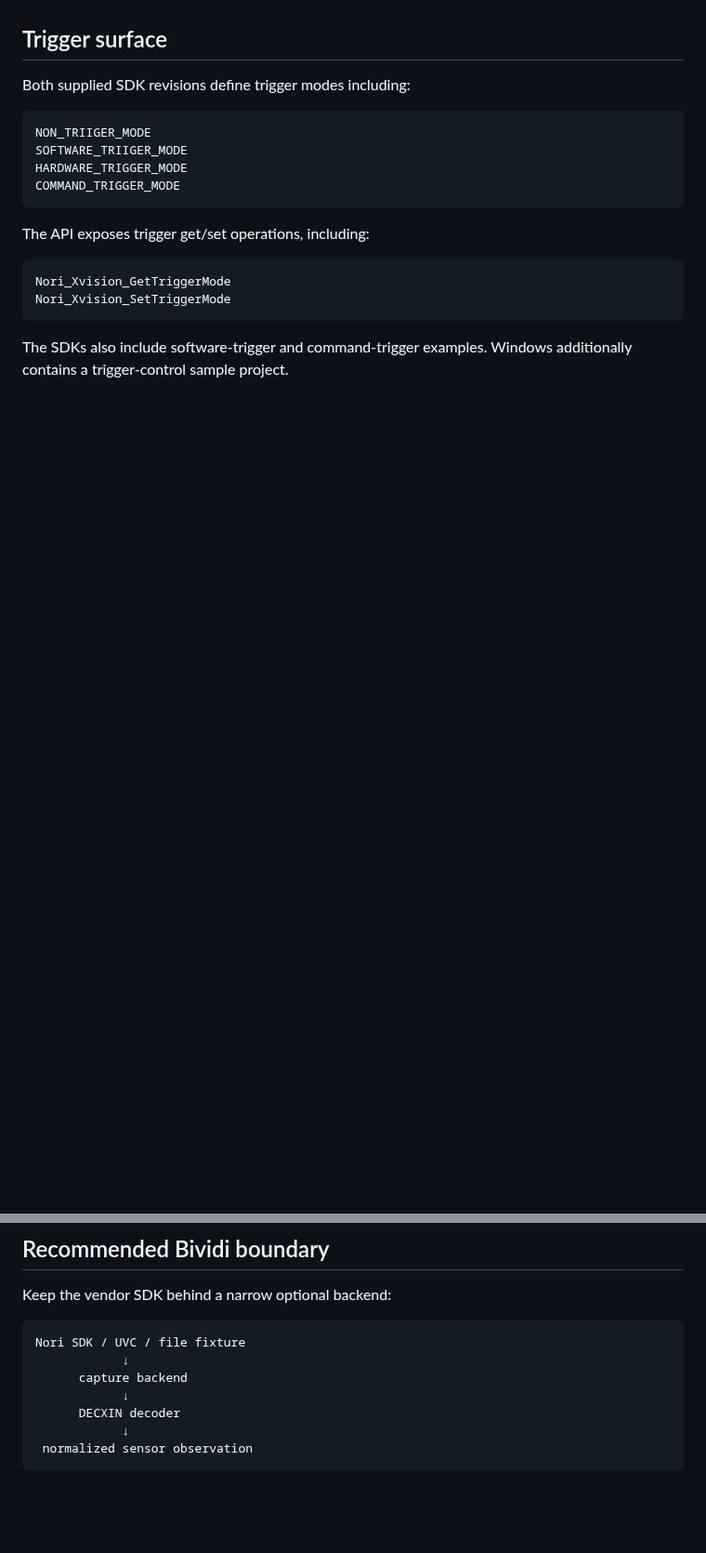
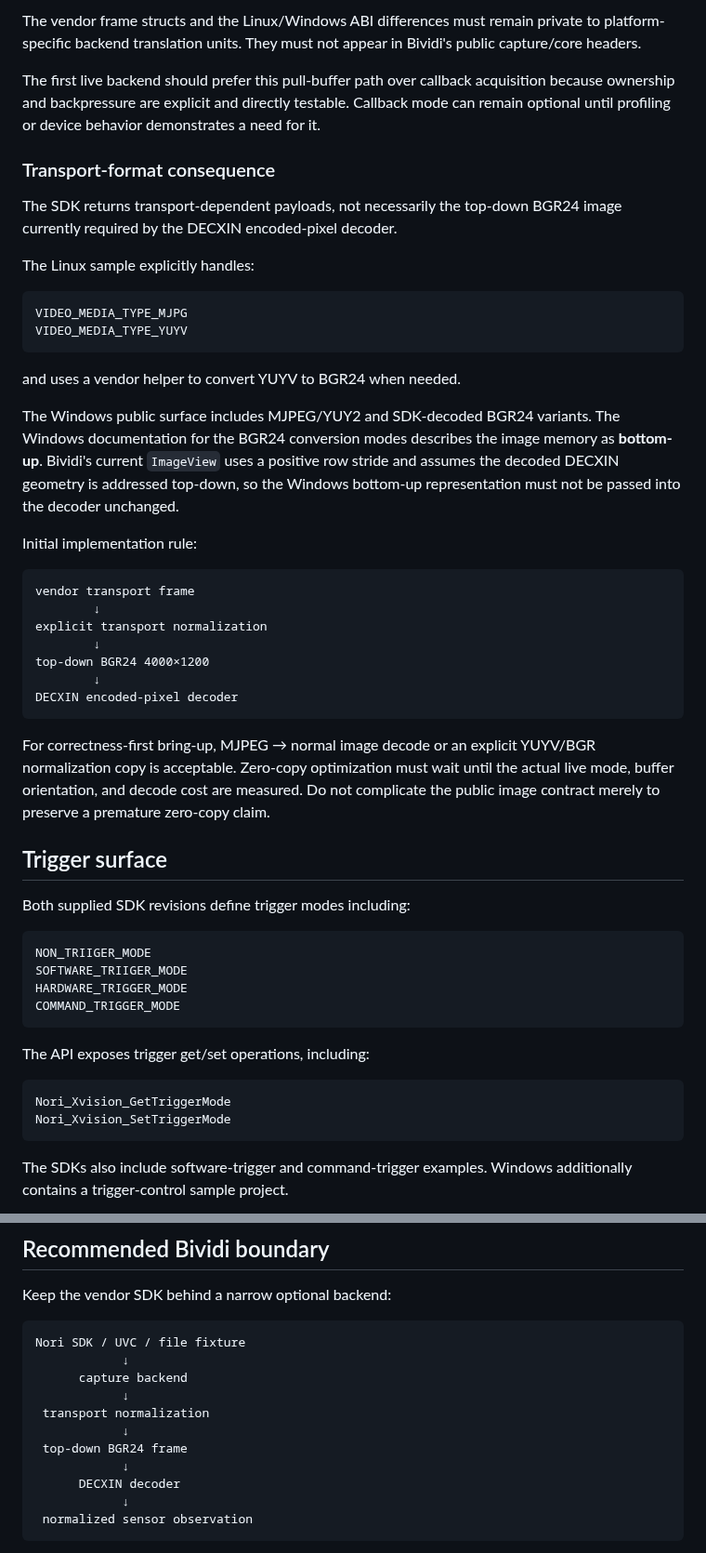
Before and after one commit to cctsao1008/bividi, a Markdown page: docs/devices/decxin-nori-sdk-surface.md, 2 parts joined by grey strips. Shown at 93% size. Drawn GitHub-style; blank space fills up the shorter version.

````diff
--- a/docs/devices/decxin-nori-sdk-surface.md
+++ b/docs/devices/decxin-nori-sdk-surface.md
@@ -67,3 +149,35 @@ These SDK frame timestamps are host-SDK fields and must not be conflated with th
+The vendor frame structs and the Linux/Windows ABI differences must remain private to platform-specific backend translation units. They must not appear in Bividi's public capture/core headers.
+
+The first live backend should prefer this pull-buffer path over callback acquisition because ownership and backpressure are explicit and directly testable. Callback mode can remain optional until profiling or device behavior demonstrates a need for it.
+
+### Transport-format consequence
+
+The SDK returns transport-dependent payloads, not necessarily the top-down BGR24 image currently required by the DECXIN encoded-pixel decoder.
+
+The Linux sample explicitly handles:
+
+```text
+VIDEO_MEDIA_TYPE_MJPG
+VIDEO_MEDIA_TYPE_YUYV
+```
+
+and uses a vendor helper to convert YUYV to BGR24 when needed.
+
+The Windows public surface includes MJPEG/YUY2 and SDK-decoded BGR24 variants. The Windows documentation for the BGR24 conversion modes describes the image memory as **bottom-up**. Bividi's current `ImageView` uses a positive row stride and assumes the decoded DECXIN geometry is addressed top-down, so the Windows bottom-up representation must not be passed into the decoder unchanged.
+
+Initial implementation rule:
+
+```text
+vendor transport frame
+        ↓
+explicit transport normalization
+        ↓
+top-down BGR24 4000×1200
+        ↓
+DECXIN encoded-pixel decoder
+```
+
+For correctness-first bring-up, MJPEG → normal image decode or an explicit YUYV/BGR normalization copy is acceptable. Zero-copy optimization must wait until the actual live mode, buffer orientation, and decode cost are measured. Do not complicate the public image contract merely to preserve a premature zero-copy claim.
 
 ## Trigger surface
 
@@ -153,6 +267,10 @@ Nori SDK / UVC / file fixture
             ↓
       capture backend
             ↓
+ transport normalization
+            ↓
+ top-down BGR24 frame
+            ↓
       DECXIN decoder
             ↓
  normalized sensor observation
````
Also changed, not shown: other parts of docs/devices/decxin-nori-sdk-surface.md (+82 -0 lines).
